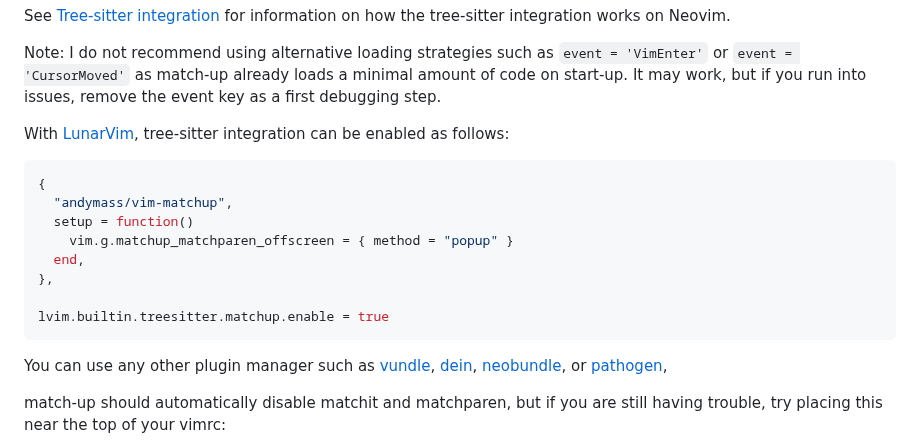
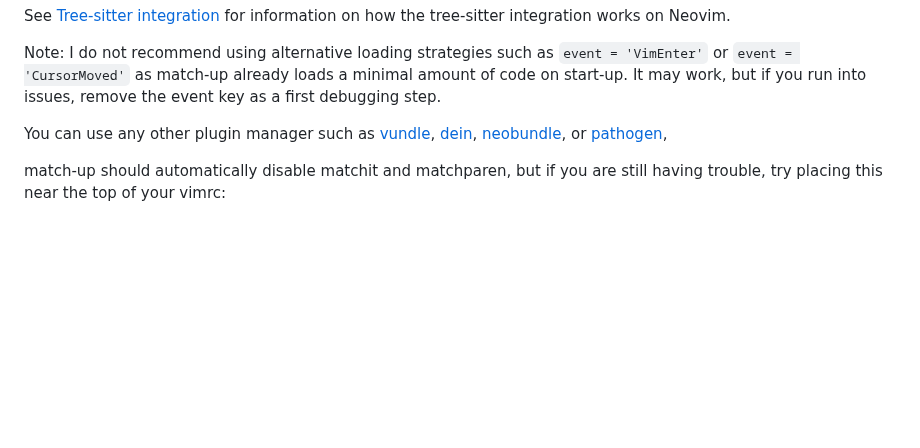
Before and after one commit to andymass/vim-matchup, a Markdown page: README.md, the part around the change. GitHub-like rendering; blank space fills up the shorter version.

Commit message:
docs: remove LunarVim specific instructions from README

````diff
--- a/README.md
+++ b/README.md
@@ -127,20 +127,6 @@ Note: I do not recommend using alternative loading strategies such as
 `event = 'VimEnter'` or `event = 'CursorMoved'` as match-up already
 loads a minimal amount of code on start-up. It may work, but if you run
 into issues, remove the event key as a first debugging step.
-
-With [LunarVim](https://www.lunarvim.org/), tree-sitter integration can be
-enabled as follows:
-
-```lua
-{
-  "andymass/vim-matchup",
-  setup = function()
-    vim.g.matchup_matchparen_offscreen = { method = "popup" }
-  end,
-},
-
-lvim.builtin.treesitter.matchup.enable = true
-```
 
 You can use any other plugin manager such as
 [vundle](https://github.com/gmarik/vundle),
````
